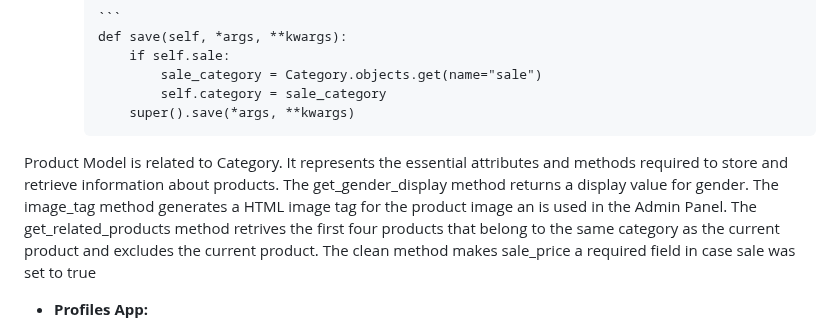
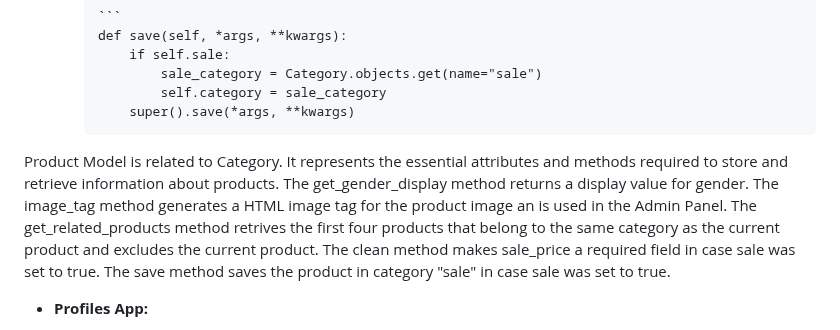
Before and after one commit to kerstin-w/Bike-World, a Markdown page: README.md, the part around the change. Rendered like a GitHub page.

Commit message:
docs: Add description about save method for Product data model in readme

`````diff
--- a/README.md
+++ b/README.md
@@ -569,7 +569,7 @@ Category stores the category name, which is one of different types of mountainbi
             super().save(*args, **kwargs)
         ````
 
-Product Model is related to Category. It represents the essential attributes and methods required to store and retrieve information about products. The get_gender_display method returns a display value for gender. The image_tag method generates a HTML image tag for the product image an is used in the Admin Panel. The get_related_products method retrives the first four products that belong to the same category as the current product and excludes the current product. The clean method makes sale_price a required field in case sale was set to true
+Product Model is related to Category. It represents the essential attributes and methods required to store and retrieve information about products. The get_gender_display method returns a display value for gender. The image_tag method generates a HTML image tag for the product image an is used in the Admin Panel. The get_related_products method retrives the first four products that belong to the same category as the current product and excludes the current product. The clean method makes sale_price a required field in case sale was set to true. The save method saves the product in category "sale" in case sale was set to true.
 
 - **Profiles App:**
 - UserProfile
`````
